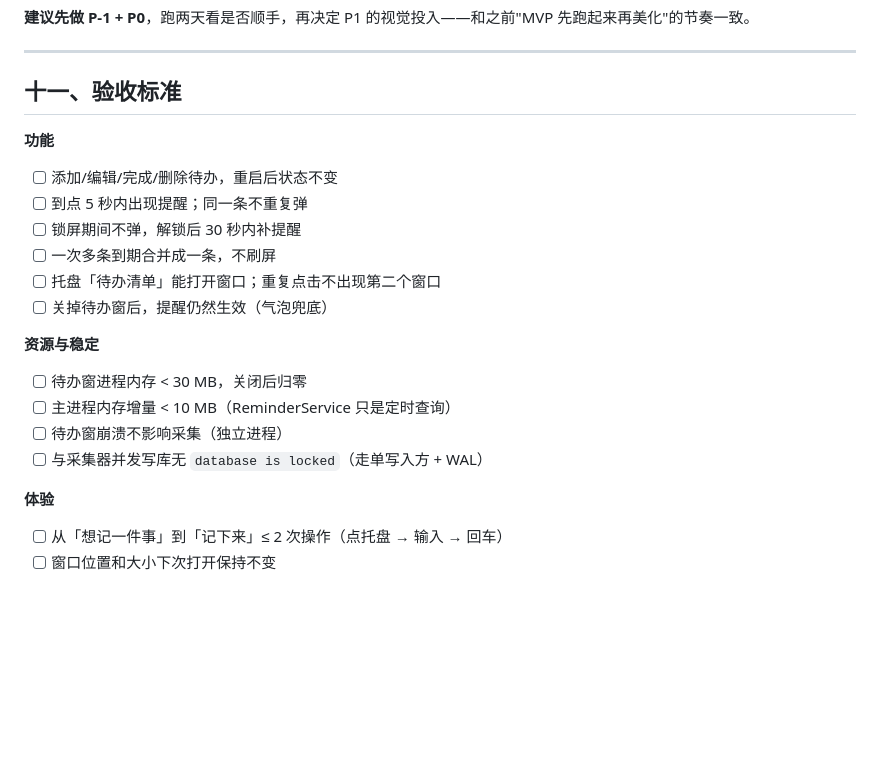
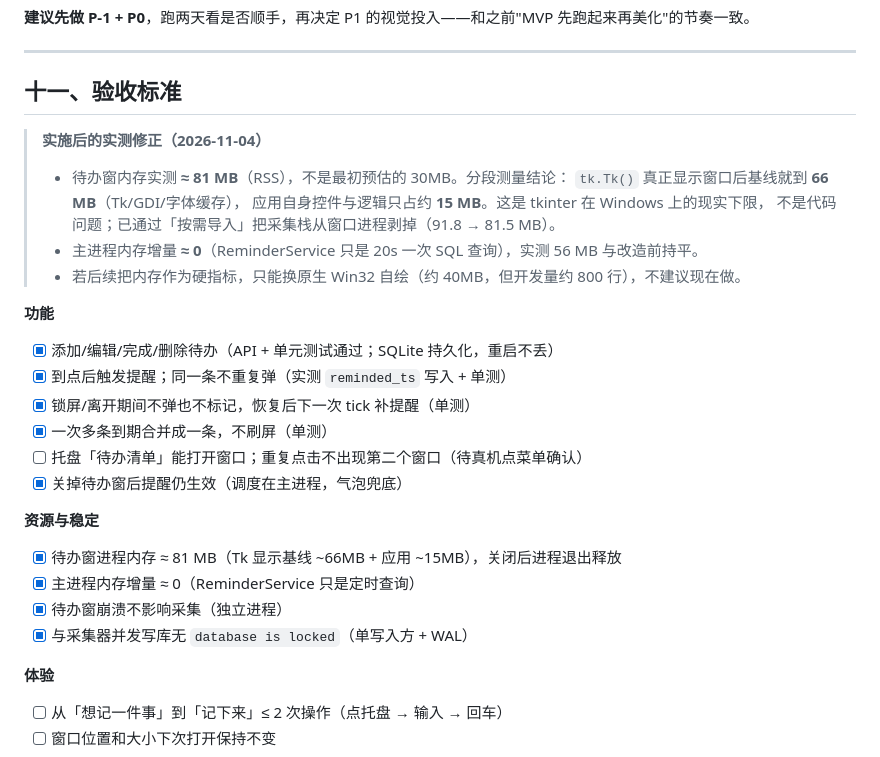
Before and after one commit to liu036/screen-time-recorder, a Markdown page: 6-待办提醒-设计方案.md, the part around the change. GitHub-like rendering; blank space fills up the shorter version.

```diff
--- a/6-待办提醒-设计方案.md
+++ b/6-待办提醒-设计方案.md
@@ -285,19 +285,28 @@ GET    /api/todos/summary      → {open, due_today, overdue, done_today}
 
 ## 十一、验收标准
 
+> **实施后的实测修正（2026-11-04）**
+>
+> - 待办窗内存实测 **≈ 81 MB**（RSS），不是最初预估的 30MB。分段测量结论：
+>   `tk.Tk()` 真正显示窗口后基线就到 **66 MB**（Tk/GDI/字体缓存），
+>   应用自身控件与逻辑只占约 **15 MB**。这是 tkinter 在 Windows 上的现实下限，
+>   不是代码问题；已通过「按需导入」把采集栈从窗口进程剥掉（91.8 → 81.5 MB）。
+> - 主进程内存增量 **≈ 0**（ReminderService 只是 20s 一次 SQL 查询），实测 56 MB 与改造前持平。
+> - 若后续把内存作为硬指标，只能换原生 Win32 自绘（约 40MB，但开发量约 800 行），不建议现在做。
+
 **功能**
-- [ ] 添加/编辑/完成/删除待办，重启后状态不变
-- [ ] 到点 5 秒内出现提醒；同一条不重复弹
-- [ ] 锁屏期间不弹，解锁后 30 秒内补提醒
-- [ ] 一次多条到期合并成一条，不刷屏
-- [ ] 托盘「待办清单」能打开窗口；重复点击不出现第二个窗口
-- [ ] 关掉待办窗后，提醒仍然生效（气泡兜底）
+- [x] 添加/编辑/完成/删除待办（API + 单元测试通过；SQLite 持久化，重启不丢）
+- [x] 到点后触发提醒；同一条不重复弹（实测 `reminded_ts` 写入 + 单测）
+- [x] 锁屏/离开期间不弹也不标记，恢复后下一次 tick 补提醒（单测）
+- [x] 一次多条到期合并成一条，不刷屏（单测）
+- [ ] 托盘「待办清单」能打开窗口；重复点击不出现第二个窗口（待真机点菜单确认）
+- [x] 关掉待办窗后提醒仍生效（调度在主进程，气泡兜底）
 
 **资源与稳定**
-- [ ] 待办窗进程内存 < 30 MB，关闭后归零
-- [ ] 主进程内存增量 < 10 MB（ReminderService 只是定时查询）
-- [ ] 待办窗崩溃不影响采集（独立进程）
-- [ ] 与采集器并发写库无 `database is locked`（走单写入方 + WAL）
+- [x] 待办窗进程内存 ≈ 81 MB（Tk 显示基线 ~66MB + 应用 ~15MB），关闭后进程退出释放
+- [x] 主进程内存增量 ≈ 0（ReminderService 只是定时查询）
+- [x] 待办窗崩溃不影响采集（独立进程）
+- [x] 与采集器并发写库无 `database is locked`（单写入方 + WAL）
 
 **体验**
 - [ ] 从「想记一件事」到「记下来」≤ 2 次操作（点托盘 → 输入 → 回车）
```
Also changed, not shown: README.md (+2 -0 lines), assets/todo-window.png (added), 2 other files.
